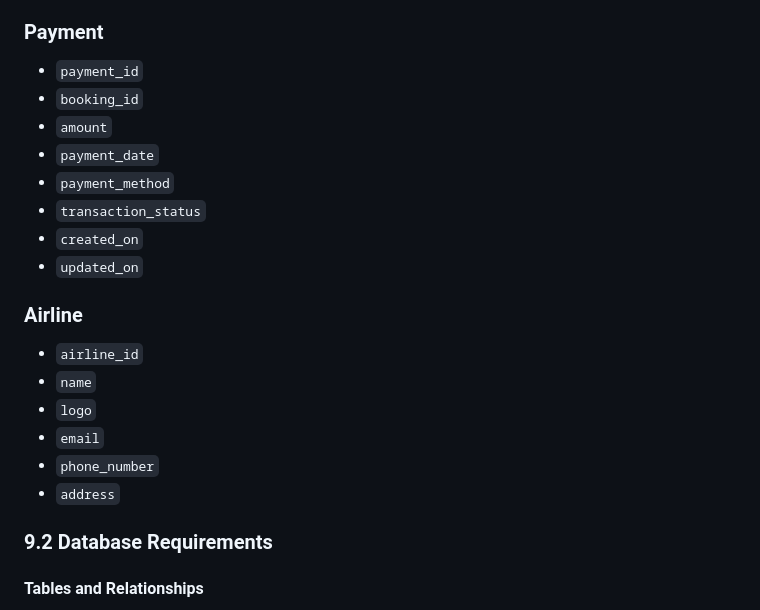
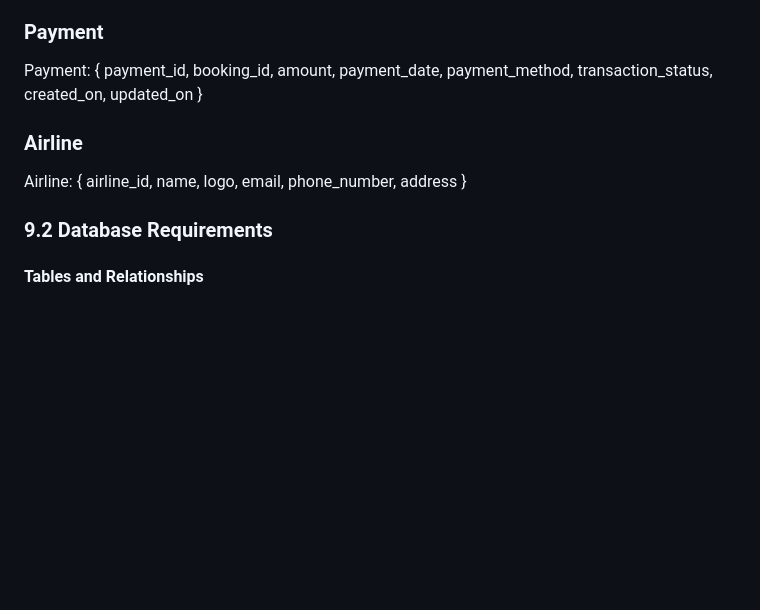
Before and after one commit to hannamaeastano/airline-booking-system, a Markdown page: Technical-specifications-document.md, the part around the change printed below. GitHub-like rendering; blank space fills up the shorter version.

```diff
--- a/Technical-specifications-document.md
+++ b/Technical-specifications-document.md
@@ -254,21 +210,9 @@
 
 ### Payment
-- `payment_id`
-- `booking_id`
-- `amount`
-- `payment_date`
-- `payment_method`
-- `transaction_status`
-- `created_on`
-- `updated_on`
+Payment: { payment_id, booking_id, amount, payment_date, payment_method, transaction_status, created_on, updated_on }
 
 ### Airline
-- `airline_id`
-- `name`
-- `logo`
-- `email`
-- `phone_number`
-- `address`
+Airline: { airline_id, name, logo, email, phone_number, address }
 
 ### 9.2 Database Requirements
 
```
Also changed, not shown: other parts of Technical-specifications-document.md (+9 -54 lines).
